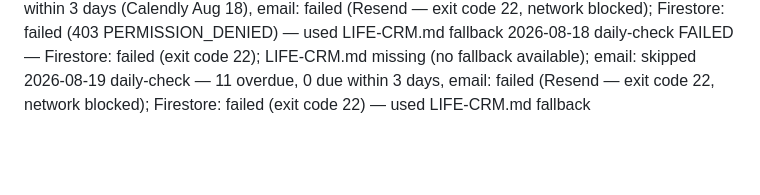
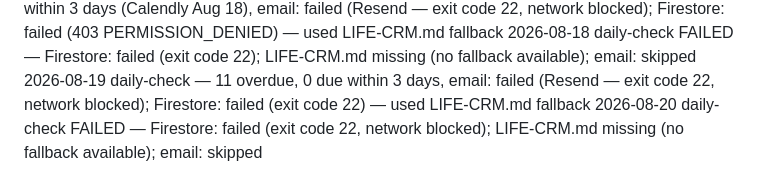
Before and after one commit to griffmak/life-crm, a Markdown page: memory/SCAN-LOG.md, the part around the change. GitHub-like rendering; blank space fills up the shorter version.

Commit message:
feat(check): daily check — FAILED (Firestore exit code 22, LIFE-CRM.md missing)

```diff
--- a/memory/SCAN-LOG.md
+++ b/memory/SCAN-LOG.md
@@ -112,3 +112,4 @@ One entry per agent run. Format: [date] [type] — [summary]
 2026-08-17 daily-check — 10 overdue, 1 due within 3 days (Calendly Aug 18), email: failed (Resend — exit code 22, network blocked); Firestore: failed (403 PERMISSION_DENIED) — used LIFE-CRM.md fallback
 2026-08-18 daily-check FAILED — Firestore: failed (exit code 22); LIFE-CRM.md missing (no fallback available); email: skipped
 2026-08-19 daily-check — 11 overdue, 0 due within 3 days, email: failed (Resend — exit code 22, network blocked); Firestore: failed (exit code 22) — used LIFE-CRM.md fallback
+2026-08-20 daily-check FAILED — Firestore: failed (exit code 22, network blocked); LIFE-CRM.md missing (no fallback available); email: skipped
```
